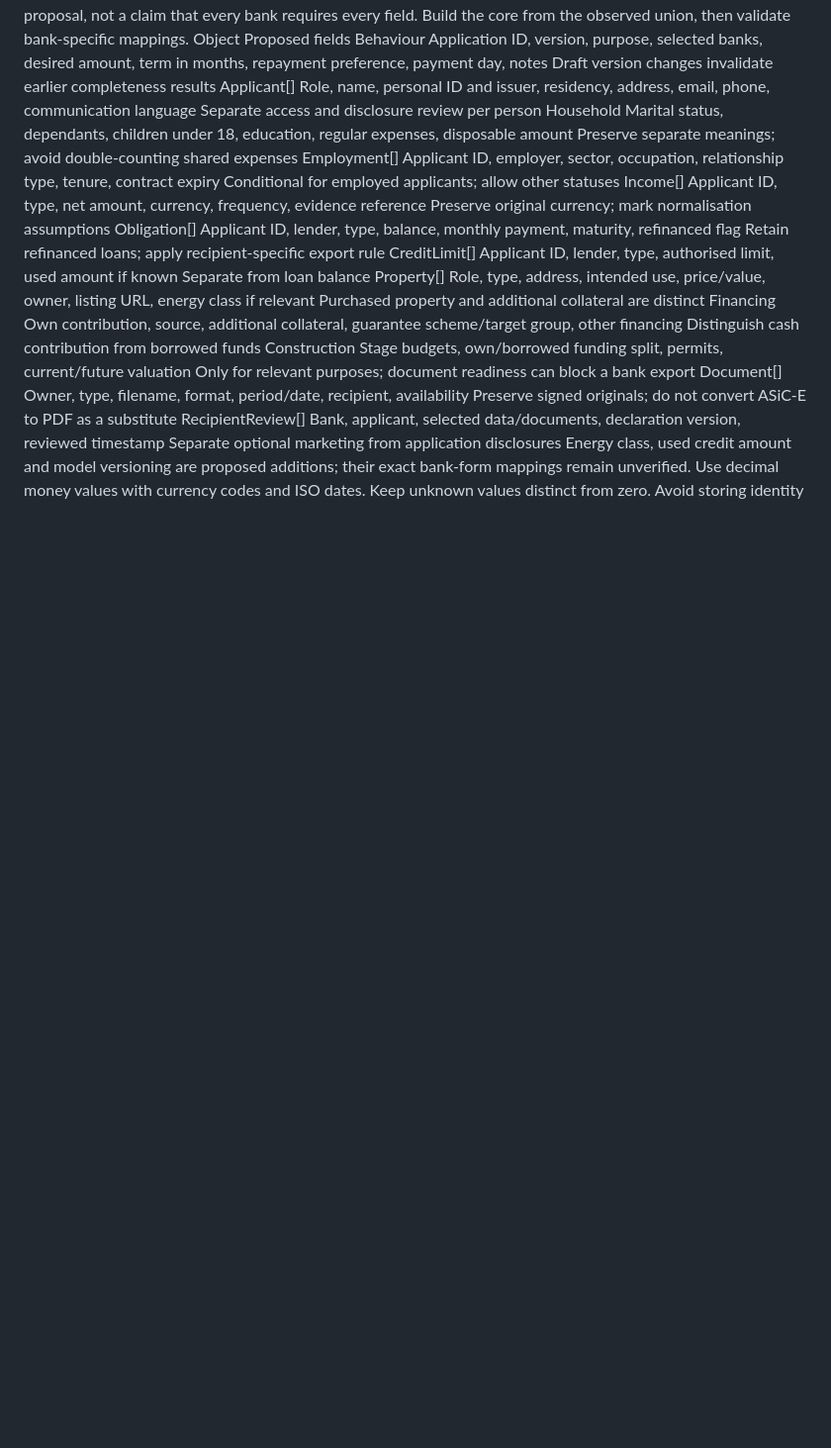
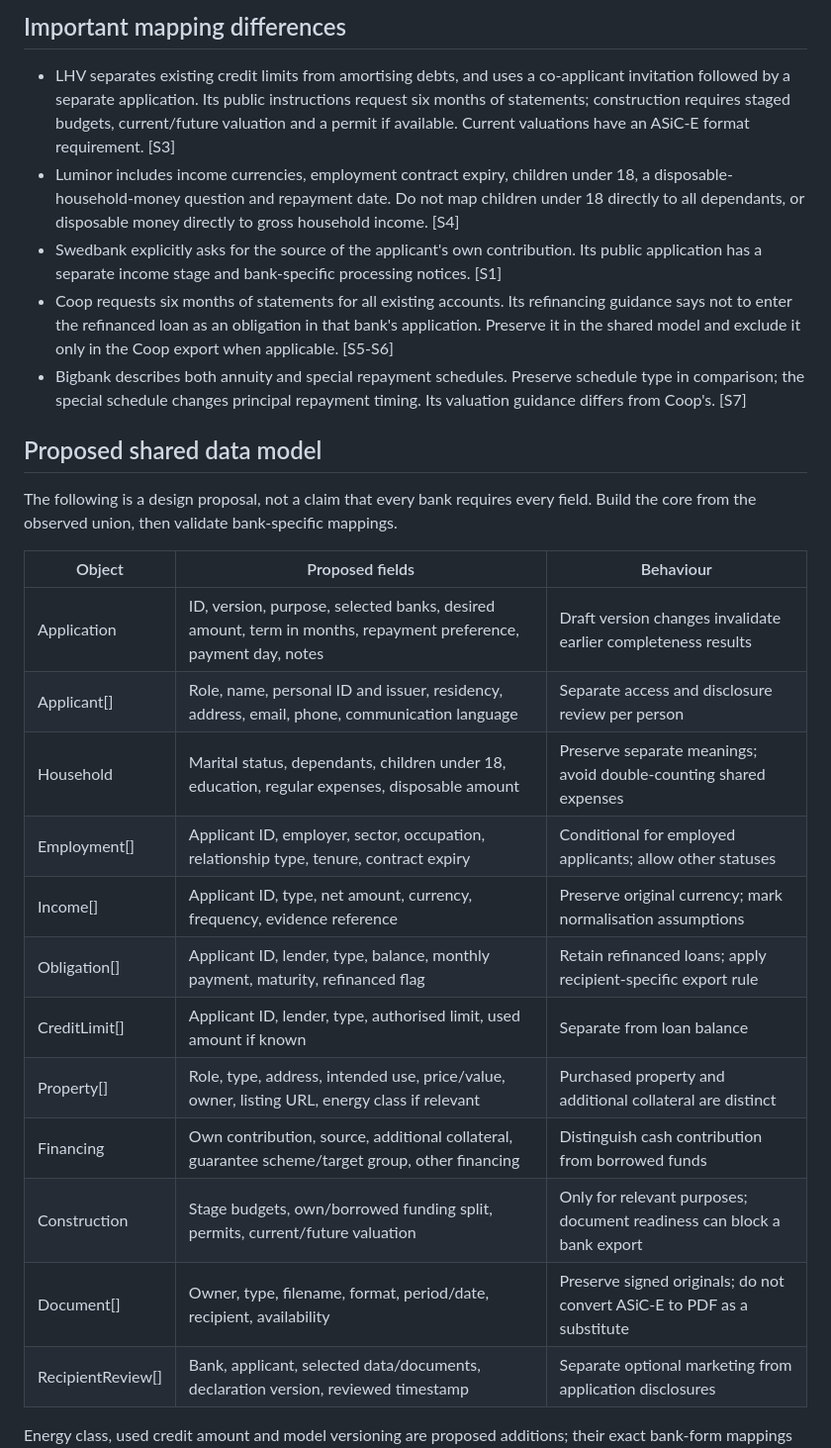
Before and after one commit to Fuusik/tuleva-hackathon-home-loan, a Markdown page: docs/bank-field-matrix.md, the part around one of its changes. Shown at 99% size. Rendered like a GitHub page; blank space fills up the shorter version.

```diff
--- a/docs/bank-field-matrix.md
+++ b/docs/bank-field-matrix.md
@@ -49,15 +54,28 @@ Proposed shared data model
+## Important mapping differences
+
+- LHV separates existing credit limits from amortising debts, and uses a co-applicant invitation followed by a separate application. Its public instructions request six months of statements; construction requires staged budgets, current/future valuation and a permit if available. Current valuations have an ASiC-E format requirement. [S3]
+- Luminor includes income currencies, employment contract expiry, children under 18, a disposable-household-money question and repayment date. Do not map children under 18 directly to all dependants, or disposable money directly to gross household income. [S4]
+- Swedbank explicitly asks for the source of the applicant's own contribution. Its public application has a separate income stage and bank-specific processing notices. [S1]
+- Coop requests six months of statements for all existing accounts. Its refinancing guidance says not to enter the refinanced loan as an obligation in that bank's application. Preserve it in the shared model and exclude it only in the Coop export when applicable. [S5-S6]
+- Bigbank describes both annuity and special repayment schedules. Preserve schedule type in comparison; the special schedule changes principal repayment timing. Its valuation guidance differs from Coop's. [S7]
+
+## Proposed shared data model
+
 The following is a design proposal, not a claim that every bank requires every field. Build the core from the observed union, then validate bank-specific mappings.
-Object	Proposed fields	Behaviour
-Application	ID, version, purpose, selected banks, desired amount, term in months, repayment preference, payment day, notes	Draft version changes invalidate earlier completeness results
-Applicant[]	Role, name, personal ID and issuer, residency, address, email, phone, communication language	Separate access and disclosure review per person
-Household	Marital status, dependants, children under 18, education, regular expenses, disposable amount	Preserve separate meanings; avoid double-counting shared expenses
-Employment[]	Applicant ID, employer, sector, occupation, relationship type, tenure, contract expiry	Conditional for employed applicants; allow other statuses
-Income[]	Applicant ID, type, net amount, currency, frequency, evidence reference	Preserve original currency; mark normalisation assumptions
-Obligation[]	Applicant ID, lender, type, balance, monthly payment, maturity, refinanced flag	Retain refinanced loans; apply recipient-specific export rule
-CreditLimit[]	Applicant ID, lender, type, authorised limit, used amount if known	Separate from loan balance
-Property[]	Role, type, address, intended use, price/value, owner, listing URL, energy class if relevant	Purchased property and additional collateral are distinct
-Financing	Own contribution, source, additional collateral, guarantee scheme/target group, other financing	Distinguish cash contribution from borrowed funds
-Construction	Stage budgets, own/borrowed funding split, permits, current/future valuation	Only for relevant purposes; document readiness can block a bank export
-Document[]	Owner, type, filename, format, period/date, recipient, availability	Preserve signed originals; do not convert ASiC-E to PDF as a substitute
-RecipientReview[]	Bank, applicant, selected data/documents, declaration version, reviewed timestamp	Separate optional marketing from application disclosures
+
+| Object | Proposed fields | Behaviour |
+| --- | --- | --- |
+| Application | ID, version, purpose, selected banks, desired amount, term in months, repayment preference, payment day, notes | Draft version changes invalidate earlier completeness results |
+| Applicant[] | Role, name, personal ID and issuer, residency, address, email, phone, communication language | Separate access and disclosure review per person |
+| Household | Marital status, dependants, children under 18, education, regular expenses, disposable amount | Preserve separate meanings; avoid double-counting shared expenses |
+| Employment[] | Applicant ID, employer, sector, occupation, relationship type, tenure, contract expiry | Conditional for employed applicants; allow other statuses |
+| Income[] | Applicant ID, type, net amount, currency, frequency, evidence reference | Preserve original currency; mark normalisation assumptions |
+| Obligation[] | Applicant ID, lender, type, balance, monthly payment, maturity, refinanced flag | Retain refinanced loans; apply recipient-specific export rule |
+| CreditLimit[] | Applicant ID, lender, type, authorised limit, used amount if known | Separate from loan balance |
+| Property[] | Role, type, address, intended use, price/value, owner, listing URL, energy class if relevant | Purchased property and additional collateral are distinct |
+| Financing | Own contribution, source, additional collateral, guarantee scheme/target group, other financing | Distinguish cash contribution from borrowed funds |
+| Construction | Stage budgets, own/borrowed funding split, permits, current/future valuation | Only for relevant purposes; document readiness can block a bank export |
+| Document[] | Owner, type, filename, format, period/date, recipient, availability | Preserve signed originals; do not convert ASiC-E to PDF as a substitute |
+| RecipientReview[] | Bank, applicant, selected data/documents, declaration version, reviewed timestamp | Separate optional marketing from application disclosures |
+
 Energy class, used credit amount and model versioning are proposed additions; their exact bank-form mappings remain unverified. Use decimal money values with currency codes and ISO dates. Keep unknown values distinct from zero. Avoid storing identity documents in the hackathon demo.
```
Also changed, not shown: other parts of docs/bank-field-matrix.md (+82 -69 lines).
